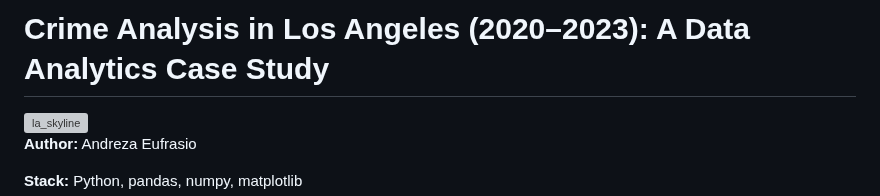
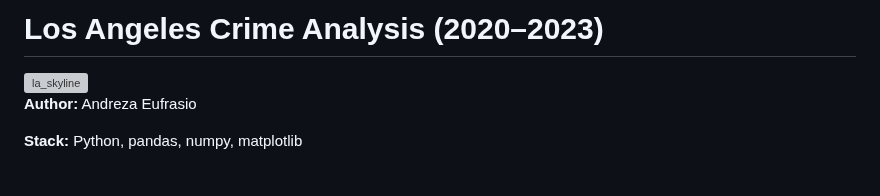
Before and after one commit to Andrezascientist/analyzing_crime_los_angeles_case_study, a Markdown page: README.md, the part around the change. GitHub-like rendering; blank space fills up the shorter version; grey boxes are pictures that could not be loaded.

```diff
--- a/README.md
+++ b/README.md
@@ -1,5 +1,4 @@
-# Crime Analysis in Los Angeles (2020–2023): A Data Analytics Case Study
-
+# Los Angeles Crime Analysis (2020–2023)
 
 
 <img width="500" height="281" alt="la_skyline" src="https://github.com/user-attachments/assets/6d8217d0-e239-4741-8db4-e429c250a785" />
```
